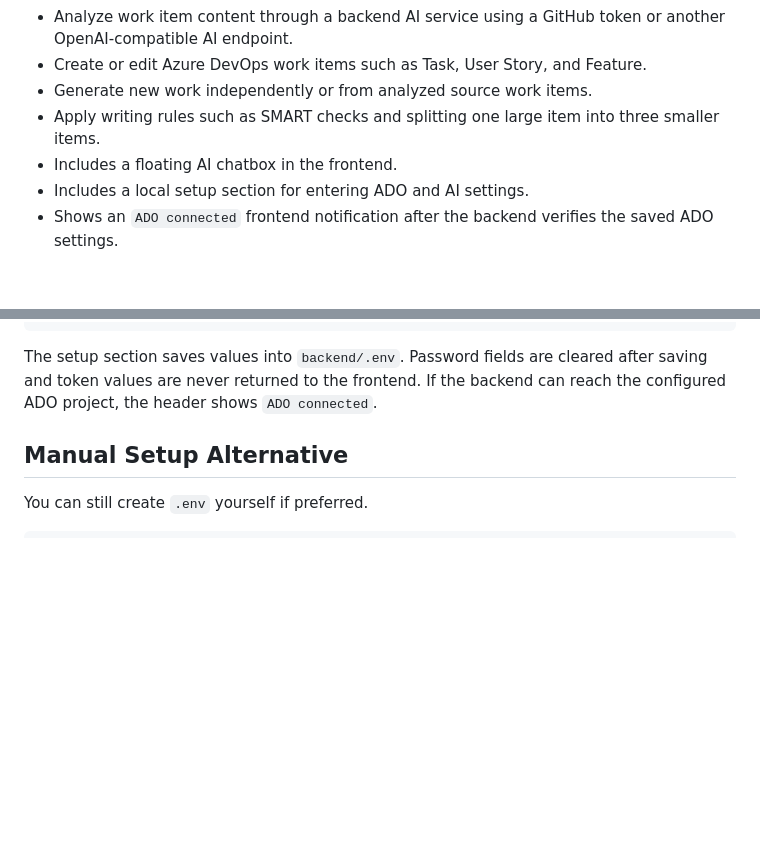
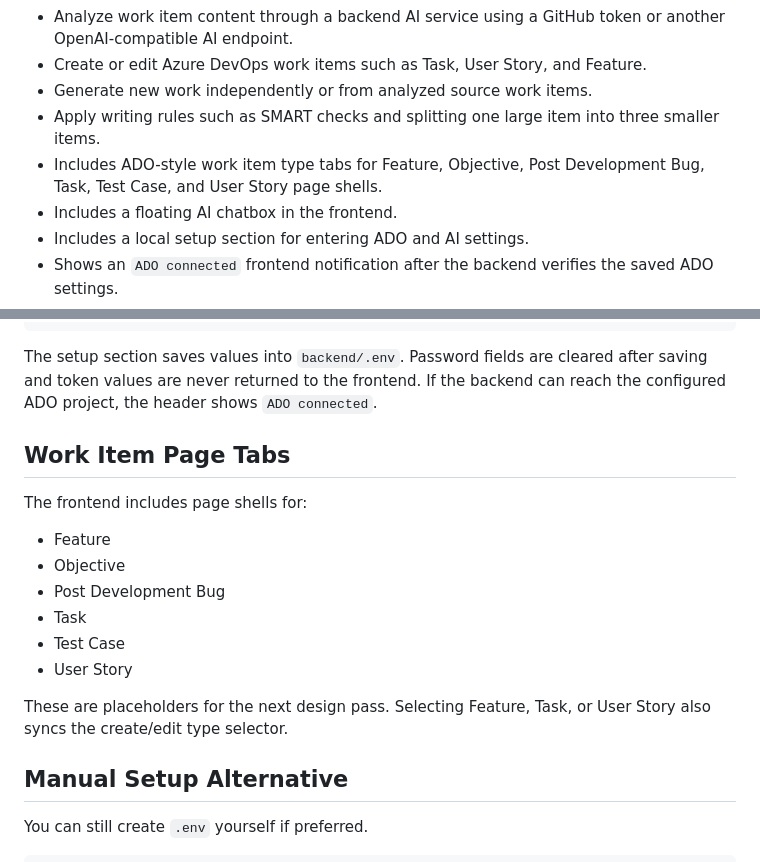
Before and after one commit to TheMostExperiencedSasilor/ADO_Workitem_Handeller, a Markdown page: README.md, 2 parts joined by grey strips. GitHub-like rendering; blank space fills up the shorter version.

Commit message:
Document work item type tabs

```diff
--- a/README.md
+++ b/README.md
@@ -10,6 +10,7 @@ A lightweight Python + HTML/CSS/JavaScript assistant for reading Azure DevOps wo
 - Create or edit Azure DevOps work items such as Task, User Story, and Feature.
 - Generate new work independently or from analyzed source work items.
 - Apply writing rules such as SMART checks and splitting one large item into three smaller items.
+- Includes ADO-style work item type tabs for Feature, Objective, Post Development Bug, Task, Test Case, and User Story page shells.
 - Includes a floating AI chatbox in the frontend.
 - Includes a local setup section for entering ADO and AI settings.
 - Shows an `ADO connected` frontend notification after the backend verifies the saved ADO settings.
@@ -87,6 +88,19 @@ GitHub / AI token
 
 The setup section saves values into `backend/.env`. Password fields are cleared after saving and token values are never returned to the frontend. If the backend can reach the configured ADO project, the header shows `ADO connected`.
 
+## Work Item Page Tabs
+
+The frontend includes page shells for:
+
+- Feature
+- Objective
+- Post Development Bug
+- Task
+- Test Case
+- User Story
+
+These are placeholders for the next design pass. Selecting Feature, Task, or User Story also syncs the create/edit type selector.
+
 ## Manual Setup Alternative
 
 You can still create `.env` yourself if preferred.
```
